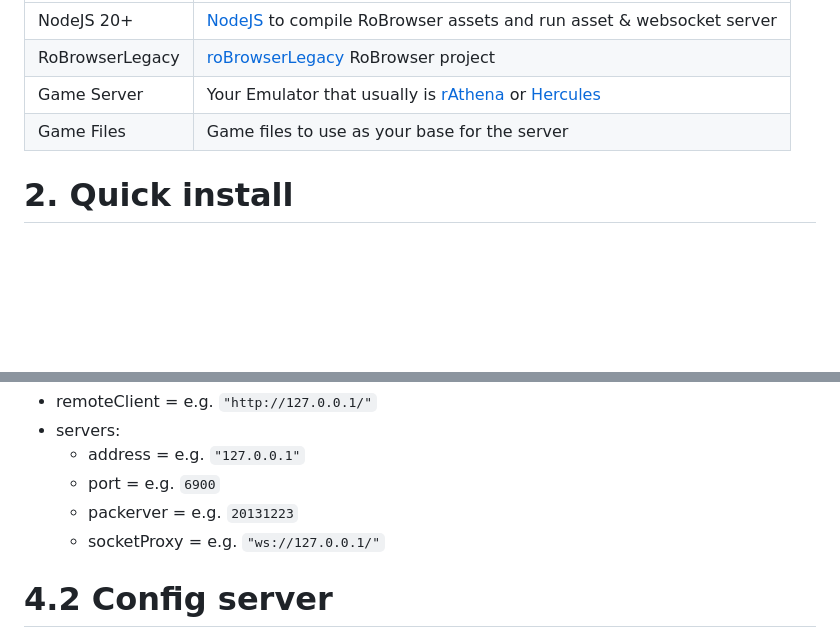
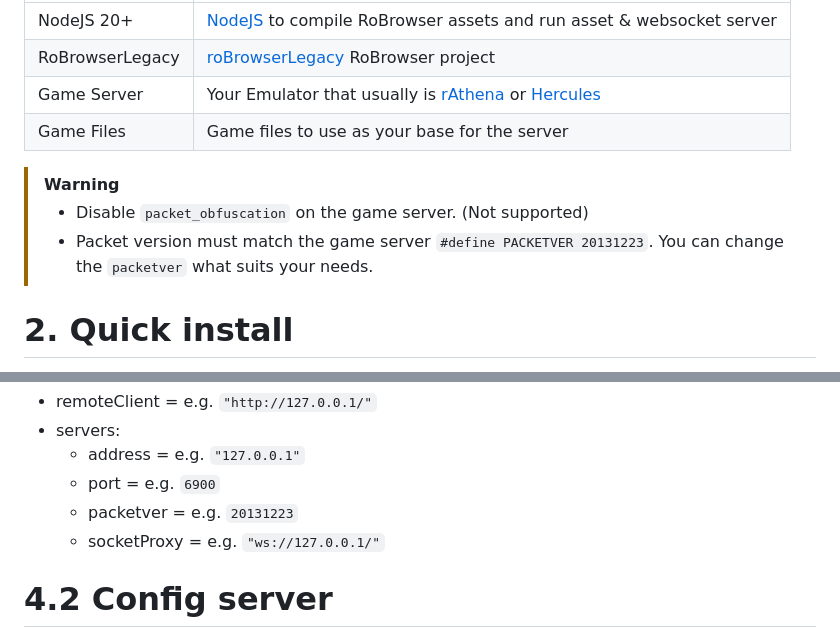
Before and after one commit to Sehrentos/roBrowserLegacy-NetBridge, a Markdown page: README.md, 2 parts joined by grey strips. GitHub-like rendering; blank space fills up the shorter version.

Commit message:
update readme about game server

```diff
--- a/README.md
+++ b/README.md
@@ -20,6 +20,10 @@ These are needed before you begin.
 | RoBrowserLegacy | [roBrowserLegacy](https://github.com/MrAntares/roBrowserLegacy) RoBrowser project                                                  |
 | Game Server     | Your Emulator that usually is [rAthena](https://github.com/rathena/rathena) or [Hercules](https://github.com/HerculesWS/Hercules/) |
 | Game Files      | Game files to use as your base for the server                                                                                      |
+
+> [!WARNING]
+> - Disable `packet_obfuscation` on the game server. (Not supported)
+> - Packet version must match the game server `#define PACKETVER 20131223`. You can change the `packetver` what suits your needs.
 
 # 2. Quick install
 
@@ -77,7 +81,7 @@ You can also make your own. It basically only needs to have the `window.ROConfig
 - servers:
   - address = e.g. `"127.0.0.1"`
   - port = e.g. `6900`
-  - packerver = e.g. `20131223`
+  - packetver = e.g. `20131223`
   - socketProxy = e.g. `"ws://127.0.0.1/"`
 
 # 4.2 Config server
```
